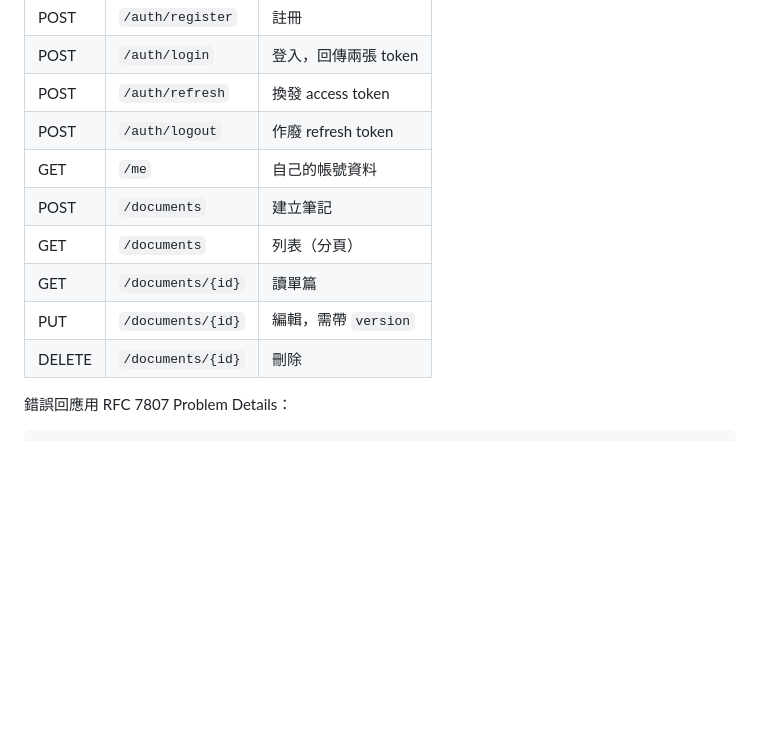
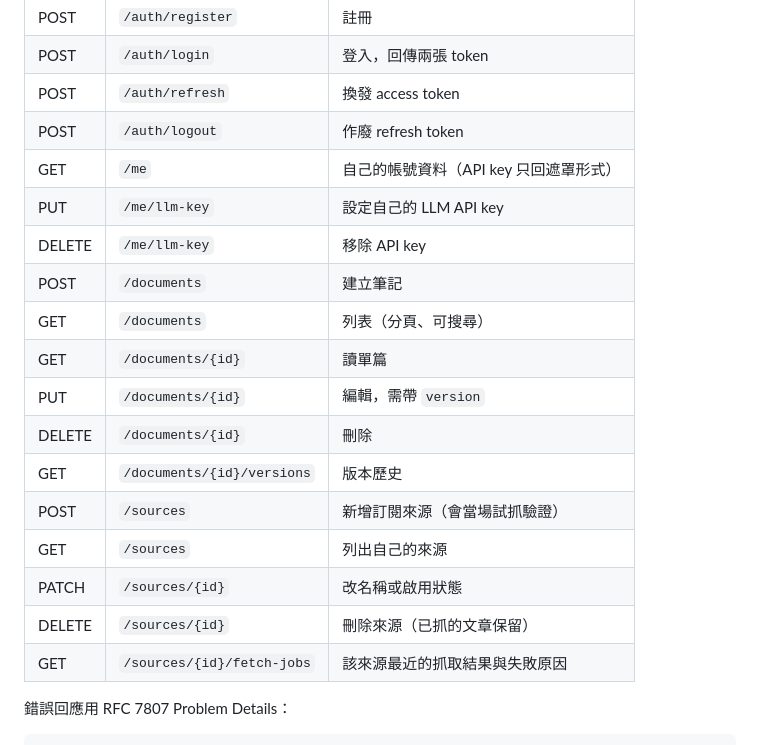
Before and after one commit to domitoast/sift, a Markdown page: README.md, the part around one of its changes. GitHub-like rendering; blank space fills up the shorter version.

```diff
--- a/README.md
+++ b/README.md
@@ -77,12 +101,20 @@ mvn test
 | POST | `/auth/login` | 登入，回傳兩張 token |
 | POST | `/auth/refresh` | 換發 access token |
 | POST | `/auth/logout` | 作廢 refresh token |
-| GET | `/me` | 自己的帳號資料 |
+| GET | `/me` | 自己的帳號資料（API key 只回遮罩形式） |
+| PUT | `/me/llm-key` | 設定自己的 LLM API key |
+| DELETE | `/me/llm-key` | 移除 API key |
 | POST | `/documents` | 建立筆記 |
-| GET | `/documents` | 列表（分頁） |
+| GET | `/documents` | 列表（分頁、可搜尋） |
 | GET | `/documents/{id}` | 讀單篇 |
 | PUT | `/documents/{id}` | 編輯，需帶 `version` |
 | DELETE | `/documents/{id}` | 刪除 |
+| GET | `/documents/{id}/versions` | 版本歷史 |
+| POST | `/sources` | 新增訂閱來源（會當場試抓驗證） |
+| GET | `/sources` | 列出自己的來源 |
+| PATCH | `/sources/{id}` | 改名稱或啟用狀態 |
+| DELETE | `/sources/{id}` | 刪除來源（已抓的文章保留） |
+| GET | `/sources/{id}/fetch-jobs` | 該來源最近的抓取結果與失敗原因 |
 
 錯誤回應用 RFC 7807 Problem Details：
 
```
Also changed, not shown: other parts of README.md (+76 -19 lines).
